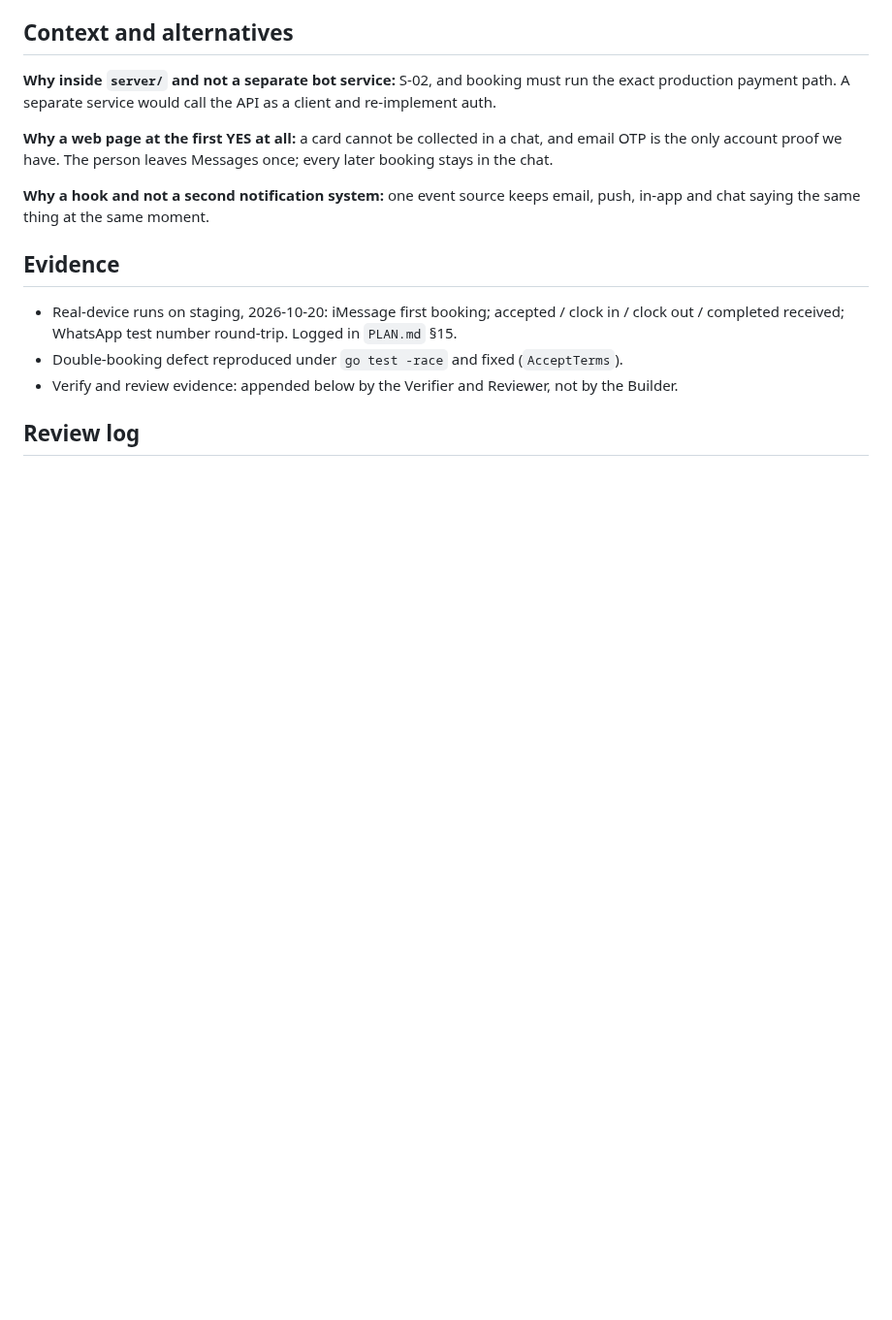
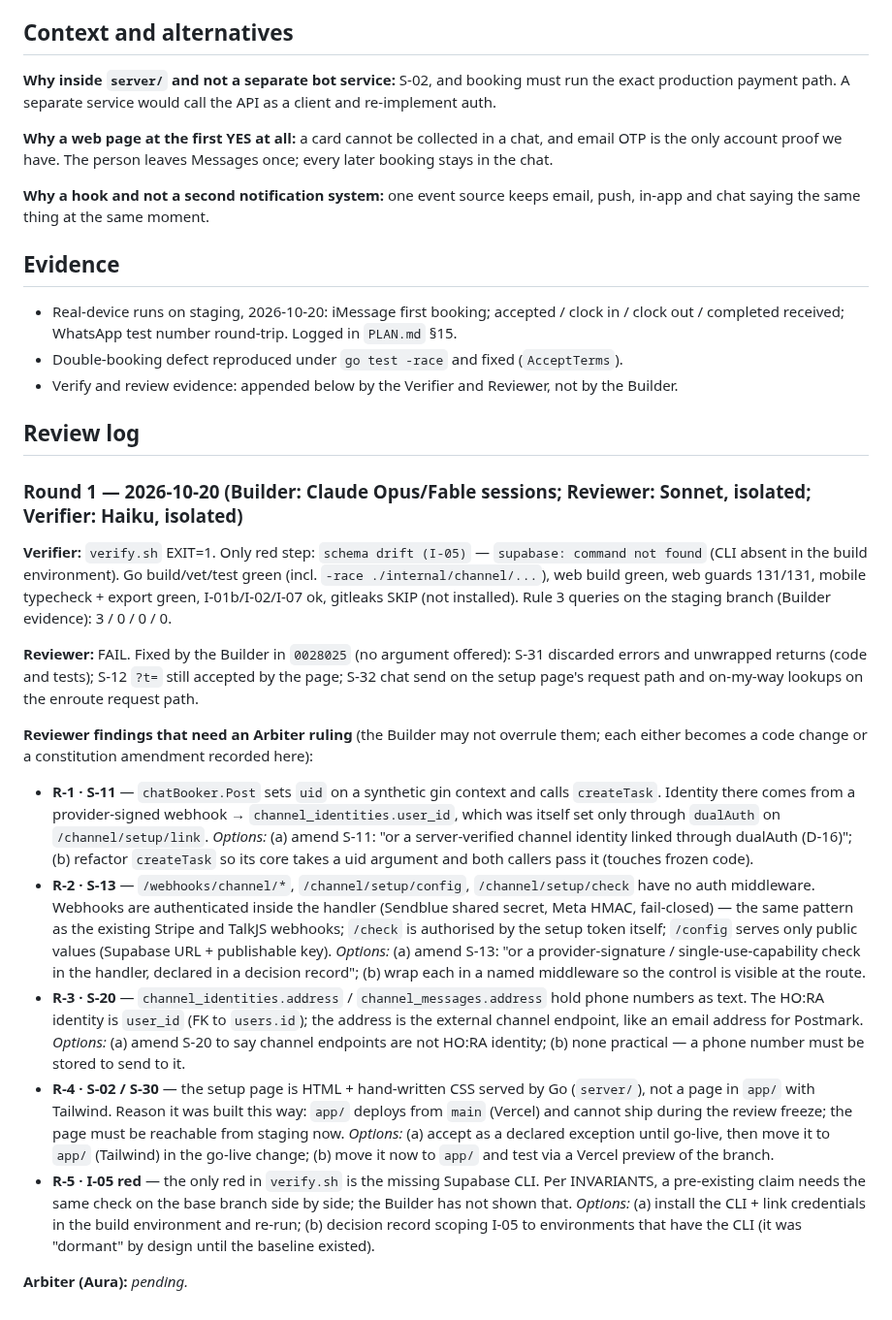
Before and after one commit to AURATAO/Hora_light_MVP, a Markdown page: skills/decisions/D-16-messaging-channel.md, the part around the change. Shown at 97% size. Drawn GitHub-style; blank space fills up the shorter version.

Commit message:
docs(decisions): D-16 review round 1 log; five findings for the Arbiter
Co-Authored-By: Claude Opus 5.5 <noreply@anthropic.com>
Claude-Session: https://claude.ai/code/session_01A7Ff4X9iYE4WryvSxAgQF3

```diff
--- a/skills/decisions/D-16-messaging-channel.md
+++ b/skills/decisions/D-16-messaging-channel.md
@@ -45,4 +45,20 @@
 - Verify and review evidence: appended below by the Verifier and Reviewer, not by the Builder.
 
 ## Review log
-<!-- Verifier raw output, Reviewer PASS/FAIL, Arbiter ruling — appended here. -->
+
+### Round 1 — 2026-10-20 (Builder: Claude Opus/Fable sessions; Reviewer: Sonnet, isolated; Verifier: Haiku, isolated)
+
+**Verifier:** `verify.sh` EXIT=1. Only red step: `schema drift (I-05)` — `supabase: command not found` (CLI absent in the build environment). Go build/vet/test green (incl. `-race ./internal/channel/...`), web build green, web guards 131/131, mobile typecheck + export green, I-01b/I-02/I-07 ok, gitleaks SKIP (not installed). Rule 3 queries on the staging branch (Builder evidence): 3 / 0 / 0 / 0.
+
+**Reviewer:** FAIL. Fixed by the Builder in `0028025` (no argument offered):
+S-31 discarded errors and unwrapped returns (code and tests); S-12 `?t=` still accepted by the page; S-32 chat send on the setup page's request path and on-my-way lookups on the enroute request path.
+
+**Reviewer findings that need an Arbiter ruling** (the Builder may not overrule them; each either becomes a code change or a constitution amendment recorded here):
+
+- **R-1 · S-11** — `chatBooker.Post` sets `uid` on a synthetic gin context and calls `createTask`. Identity there comes from a provider-signed webhook → `channel_identities.user_id`, which was itself set only through `dualAuth` on `/channel/setup/link`. *Options:* (a) amend S-11: "or a server-verified channel identity linked through dualAuth (D-16)"; (b) refactor `createTask` so its core takes a uid argument and both callers pass it (touches frozen code).
+- **R-2 · S-13** — `/webhooks/channel/*`, `/channel/setup/config`, `/channel/setup/check` have no auth middleware. Webhooks are authenticated inside the handler (Sendblue shared secret, Meta HMAC, fail-closed) — the same pattern as the existing Stripe and TalkJS webhooks; `/check` is authorised by the setup token itself; `/config` serves only public values (Supabase URL + publishable key). *Options:* (a) amend S-13: "or a provider-signature / single-use-capability check in the handler, declared in a decision record"; (b) wrap each in a named middleware so the control is visible at the route.
+- **R-3 · S-20** — `channel_identities.address` / `channel_messages.address` hold phone numbers as text. The HO:RA identity is `user_id` (FK to `users.id`); the address is the external channel endpoint, like an email address for Postmark. *Options:* (a) amend S-20 to say channel endpoints are not HO:RA identity; (b) none practical — a phone number must be stored to send to it.
+- **R-4 · S-02 / S-30** — the setup page is HTML + hand-written CSS served by Go (`server/`), not a page in `app/` with Tailwind. Reason it was built this way: `app/` deploys from `main` (Vercel) and cannot ship during the review freeze; the page must be reachable from staging now. *Options:* (a) accept as a declared exception until go-live, then move it to `app/` (Tailwind) in the go-live change; (b) move it now to `app/` and test via a Vercel preview of the branch.
+- **R-5 · I-05 red** — the only red in `verify.sh` is the missing Supabase CLI. Per INVARIANTS, a pre-existing claim needs the same check on the base branch side by side; the Builder has not shown that. *Options:* (a) install the CLI + link credentials in the build environment and re-run; (b) decision record scoping I-05 to environments that have the CLI (it was "dormant" by design until the baseline existed).
+
+**Arbiter (Aura):** _pending._
```
